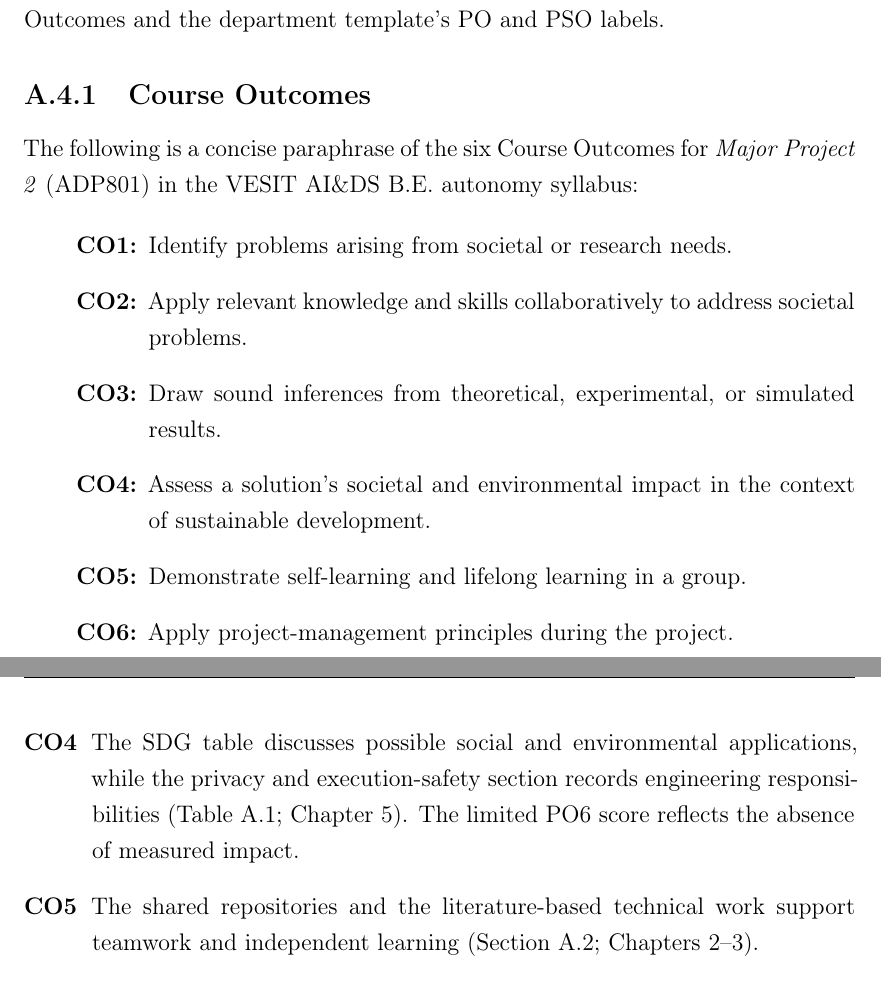
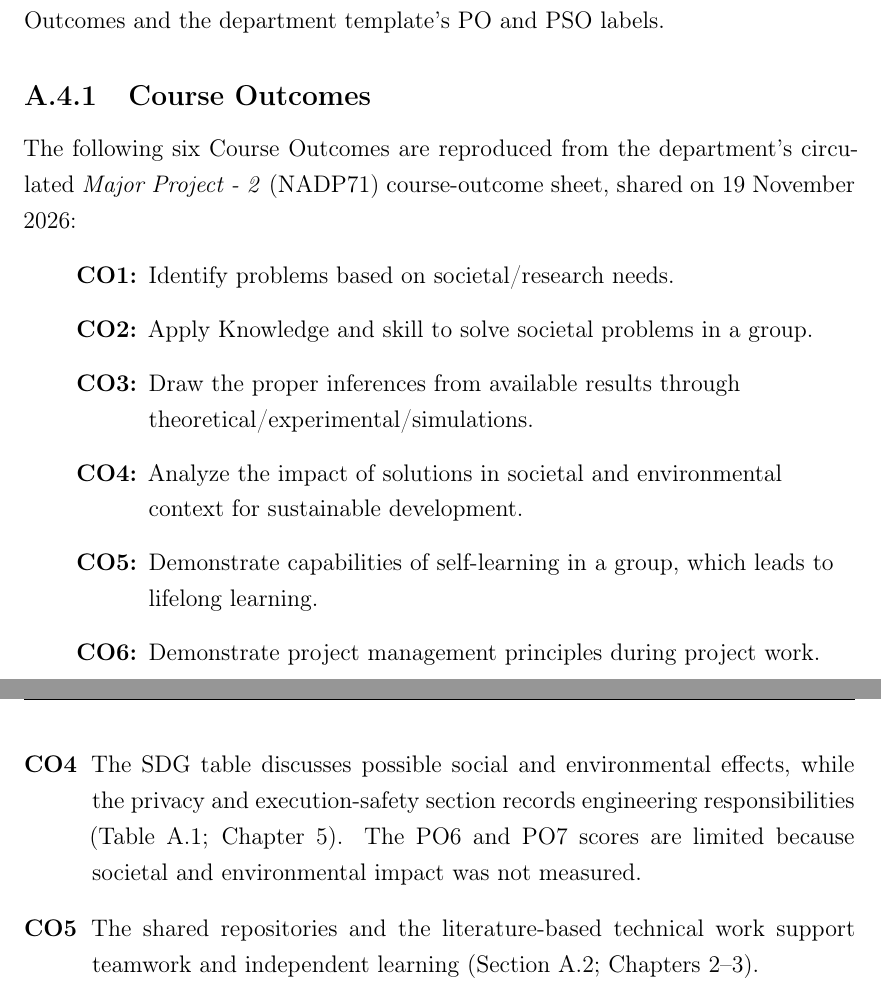
Before and after one commit to Major-Proj-AutoML/BE-major-project-black-book, a LaTeX thesis (main.tex, which reads appendix/appendix.tex): two parts of pages 77 and 80 of 80, joined at a grey line, cut so that both start at the same text. Compiled offline with pdfLaTeX.

Commit message:
Revise Course Outcomes wording and improve clarity in appendix and main document

```diff
--- a/appendix/appendix.tex
+++ b/appendix/appendix.tex
@@ -88,20 +88,21 @@ PSO labels.
 
 \subsection{Course Outcomes}
 
-The following is a concise paraphrase of the six Course Outcomes for
-\emph{Major Project 2} (ADP801) in the
-\href{https://vesit.ves.ac.in/storage/departments/syllabus/1755885966AIDS_BE_Autonomy_Final.pdf}{VESIT AI\&DS B.E. autonomy syllabus}:
+The following six Course Outcomes are reproduced from the department's
+circulated \emph{Major Project - 2} (NADP71) course-outcome sheet,
+shared on 19 November 2026:
 
 \begin{enumerate}[label=\textbf{CO\arabic*:}, leftmargin=2.2cm]
-    \item Identify problems arising from societal or research needs.
-    \item Apply relevant knowledge and skills collaboratively to
-    address societal problems.
-    \item Draw sound inferences from theoretical, experimental, or
-    simulated results.
-    \item Assess a solution's societal and environmental impact in
-    the context of sustainable development.
-    \item Demonstrate self-learning and lifelong learning in a group.
-    \item Apply project-management principles during the project.
+\raggedright
+    \item Identify problems based on societal/research needs.
+    \item Apply Knowledge and skill to solve societal problems in a group.
+    \item Draw the proper inferences from available results through
+    \mbox{theoretical/experimental/simulations}.
+    \item Analyze the impact of solutions in societal and environmental
+    context for sustainable development.
+    \item Demonstrate capabilities of self-learning in a group, which
+    leads to lifelong learning.
+    \item Demonstrate project management principles during project work.
 \end{enumerate}
 
 \subsection{Project Contribution to Program Outcomes}
@@ -253,10 +254,10 @@ and~\ref{ch:impl}), directly supporting PO1, PO3, PO5 and PSO1.
 inferences with stated limitations (Chapter~\ref{ch:results}),
 directly supporting PO4 and PSO1.
 \item[CO4] The SDG table discusses possible social and environmental
-applications, while the privacy and execution-safety section records
+effects, while the privacy and execution-safety section records
 engineering responsibilities (Table~\ref{tab:sdg};
-Chapter~\ref{ch:impl}). The limited PO6 score reflects the absence
-of measured impact.
+Chapter~\ref{ch:impl}). The PO6 and PO7 scores are limited because
+societal and environmental impact was not measured.
 \item[CO5] The shared repositories and the literature-based technical
 work support teamwork and independent learning
 (Section~\ref{sec:appendix-opensource};
```
Also changed, not shown: appendix/appendix.tex (2 more changed lines), 1 other file.
